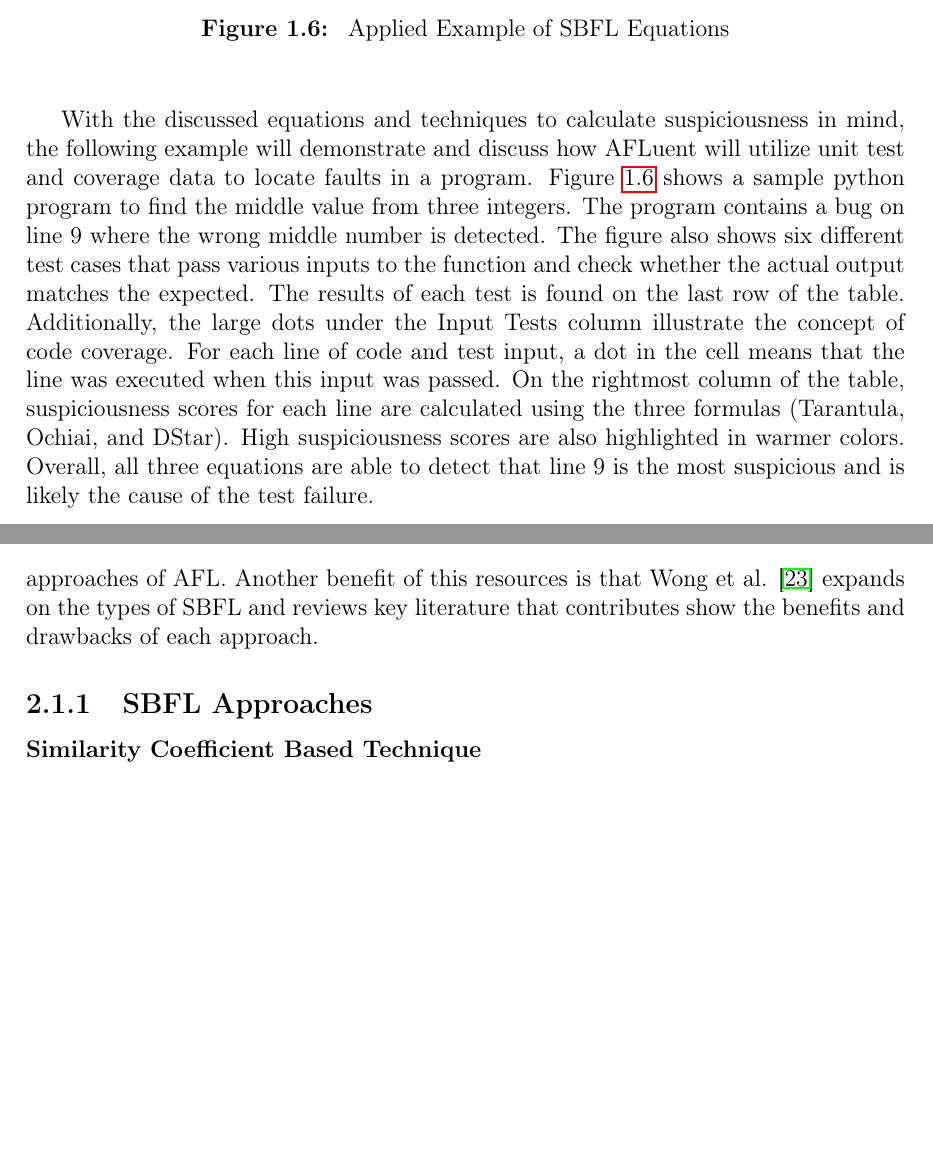
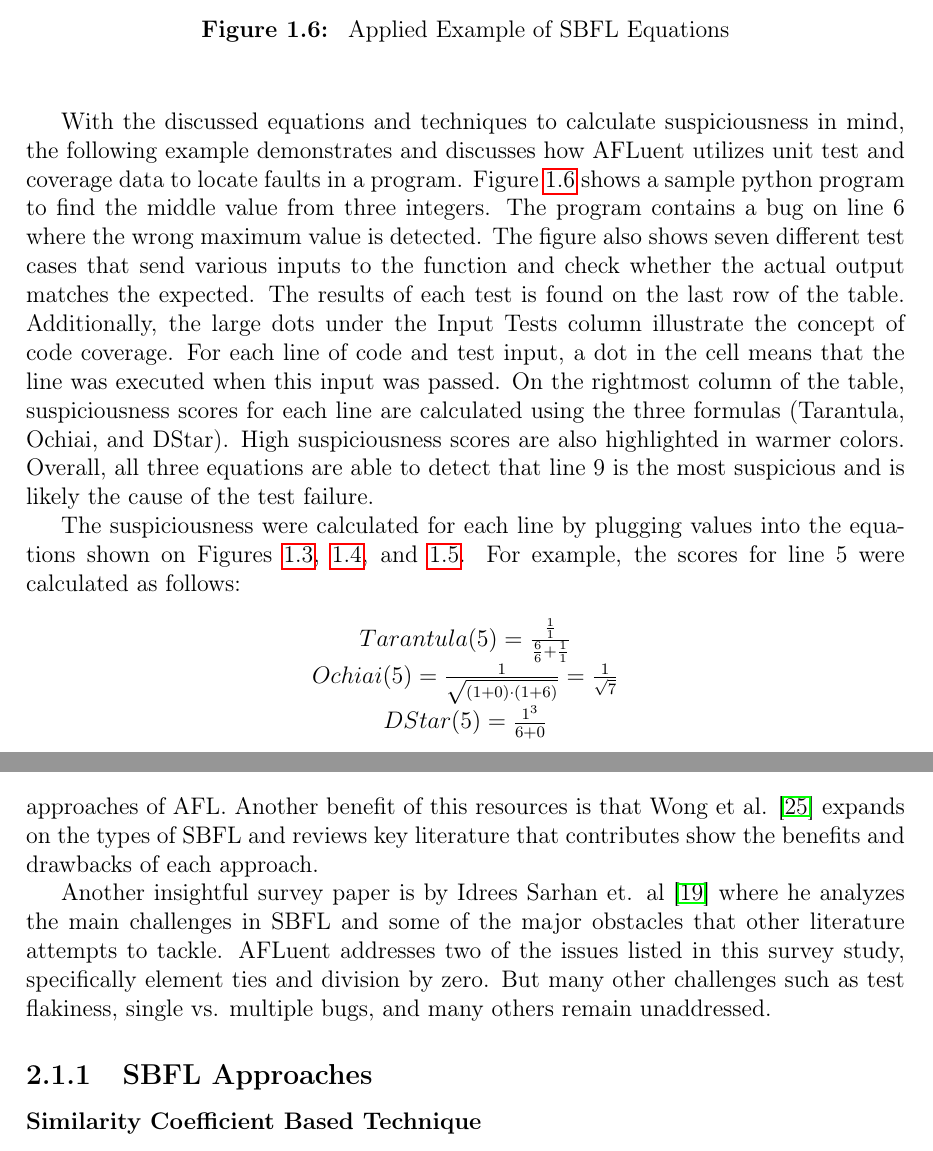
Before and after one commit to noorbuchi/Senior-Thesis-AFLuent-2022, a LaTeX thesis (SeniorThesis.tex, which reads chapters/ch01_introduction.tex, chapters/ch02_relatedwork.tex): two parts of pages 16 and 20 of 69 before the commit and two parts of pages 16 and 21 of 70 after it, joined at a grey line, cut so that both start at the same text, the shorter picture padded with empty space. Compiled offline with pdfLaTeX.

Commit message:
Pre proof reading

```diff
--- a/chapters/ch01_introduction.tex
+++ b/chapters/ch01_introduction.tex
@@ -183,12 +182,12 @@ researchers suggested that * is set to 2 or 3.
 \end{figure}
 
 With the discussed equations and techniques to calculate suspiciousness in mind,
-the following example will demonstrate and discuss how AFLuent will utilize unit
+the following example demonstrates and discusses how AFLuent utilizes unit
 test and coverage data to locate faults in a program.
 Figure \ref{fig:sbfl_example}
 shows a sample python program to find the middle value
-from three integers. The program contains a bug on line 9 where the wrong middle
-number is detected. The figure also shows six different test cases that pass
+from three integers. The program contains a bug on line 6 where the wrong maximum
+value is detected. The figure also shows seven different test cases that send
 various inputs to the function and check whether the actual output matches the
 expected. The results of each test is found on the last row of the table.
 Additionally, the large dots under the Input Tests column illustrate the concept
@@ -198,6 +197,19 @@ of the table, suspiciousness scores for each line are calculated using the three
 formulas (Tarantula, Ochiai, and DStar). High suspiciousness scores are also
 highlighted in warmer colors. Overall, all three equations are able to detect
 that line 9 is the most suspicious and is likely the cause of the test failure.
+
+The suspiciousness were calculated for each line by plugging values into the
+equations shown on Figures \ref{fig:tarantulaEquation},
+\ref{fig:ochiaiEquation}, and \ref{fig:dstarEquation}. For example, the scores
+for line 5 were calculated as follows:
+
+\begin{center}
+	\textbf{$Tarantula(5) = \frac{\frac{1}{1}}{\frac{6}{6} + \frac{1}{1}}$}
+
+	\textbf{$Ochiai(5) = \frac{1}{\sqrt{(1 + 0) \cdot (1 + 6)}} = \frac{1}{\sqrt{7}}$}
+
+	\textbf{$DStar(5) = \frac{1^3}{6 + 0}$}
+\end{center}
 
 \subsection{SBFL Criticism}
 \label{subsec:Criticism}
--- a/chapters/ch02_relatedwork.tex
+++ b/chapters/ch02_relatedwork.tex
@@ -34,7 +34,12 @@ Wong et al. \cite{wong2016survey} expands on the types of SBFL
 and reviews key literature that contributes show the benefits and drawbacks of
 each approach.
 
-% TODO: talk about the other lit review
+Another insightful survey paper is by Idrees Sarhan et. al \cite{sarhan2022Challenges}
+where he analyzes the main challenges in SBFL and some of
+the major obstacles that other literature attempts to tackle. AFLuent addresses
+two of the issues listed in this survey study, specifically element ties and
+division by zero. But many other challenges such as test flakiness, single vs.
+multiple bugs, and many others remain unaddressed.
 
 \subsection{SBFL Approaches}
 \label{subsec:sbfl}
```
Also changed, not shown: chapters/ch03_method.tex (+5 -4 lines), preamble/bibliography.bib (+23 -1 lines), images/SFL_example.png, images/SFL_example2.png (added), chapters/ch01_introduction.tex (9 more changed lines), chapters/ch02_relatedwork.tex (4 more changed lines).
